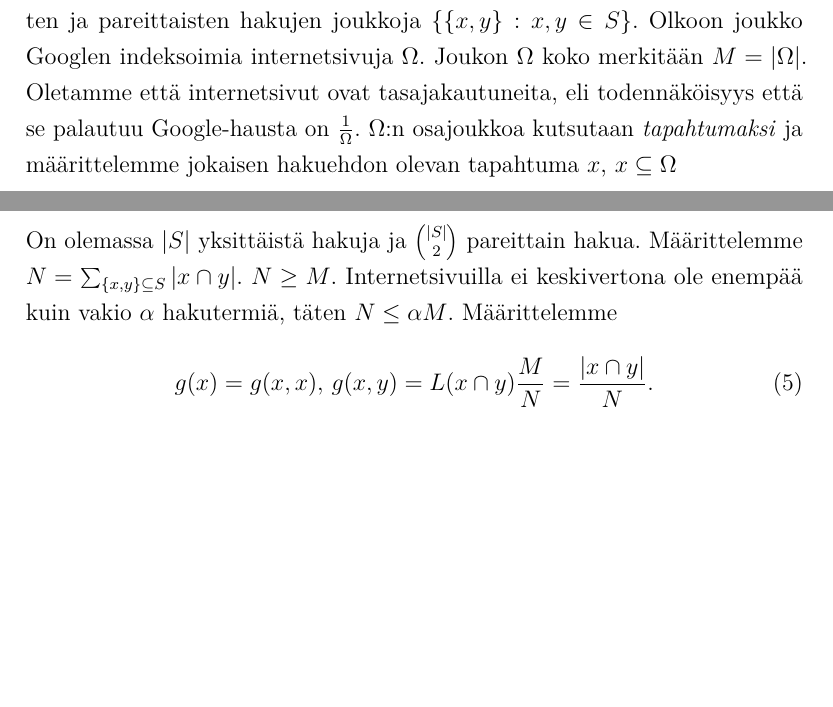
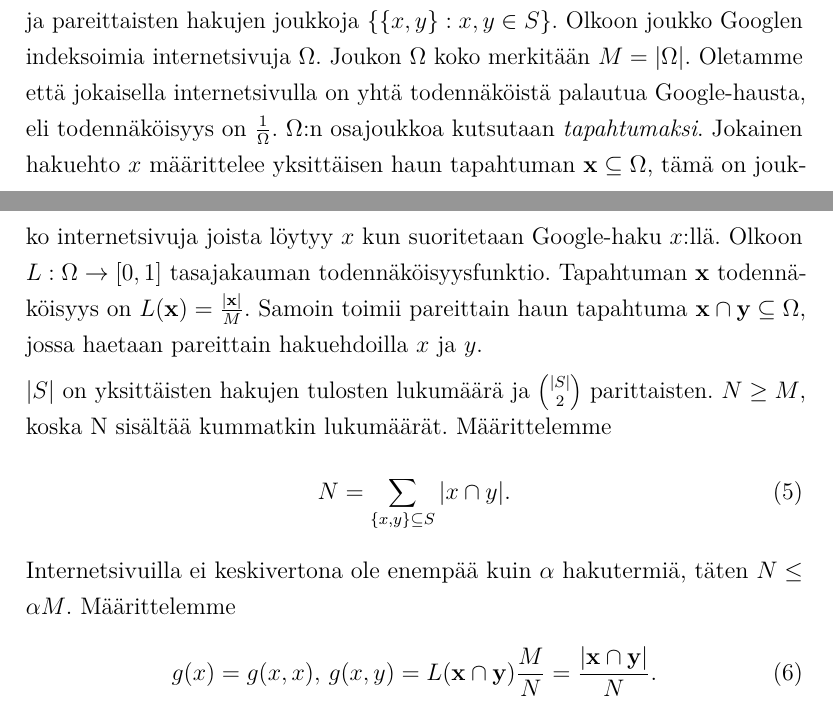
Before and after one commit to deiga/Bachelor-thesis-NCD-2013, a LaTeX document (tutkielma/tutkielma.tex): two parts of pages 15 and 16 of 18, joined at a grey line, cut so that both start at the same text, the shorter picture padded with empty space. The pictures show the PDF file tutkielma/tutkielma.pdf that the author committed with the source.

Commit message:
More power to the GSD

```diff
--- a/tutkielma/tutkielma.tex
+++ b/tutkielma/tutkielma.tex
@@ -438,12 +437,20 @@ Jotta voimme soveltaa tätä ideaalia ja tarkkaa matemaattista teoriaa käytänt
     \subsection{Google-jakauma} % (fold)
     \label{sub:google_jakauma}
       Olkoon yksittäisten Google-hakujen joukko $S$. Jatkossa käytämme yksittäisten ja pareittaisten hakujen joukkoja $\{\{x,y\}:x,y \in S\}$. Olkoon joukko Googlen indeksoimia internetsivuja $\Omega$. Joukon $\Omega$ koko merkitään $M = |\Omega|$.
-      Oletamme että internetsivut ovat tasajakautuneita, eli todennäköisyys että se palautuu Google-hausta on $\frac{1}{\Omega}$. $\Omega$:n osajoukkoa kutsutaan \emph{tapahtumaksi} ja määrittelemme jokaisen hakuehdon olevan tapahtuma $x$, $x \subseteq \Omega$
+      Oletamme että jokaisella internetsivulla on yhtä todennäköistä palautua Google-hausta, eli todennäköisyys on $\frac{1}{\Omega}$. $\Omega$:n osajoukkoa kutsutaan \emph{tapahtumaksi}. Jokainen hakuehto $x$ määrittelee yksittäisen haun tapahtuman $\mathbf{x}\subseteq \Omega$, tämä on joukko internetsivuja joista löytyy $x$ kun suoritetaan Google-haku $x$:llä.
+      Olkoon $L: \Omega \rightarrow [0,1]$ tasajakauman todennäköisyysfunktio. Tapahtuman $\mathbf{x}$ todennäköisyys on $L(\mathbf{x}) = \frac{|\mathbf{x}|}{M}$.
+      Samoin toimii pareittain haun tapahtuma $\mathbf{x}\cap\mathbf{y}\subseteq\Omega$, jossa haetaan pareittain hakuehdoilla $x$ ja $y$.
 
-      On olemassa $|S|$ yksittäistä hakuja ja $\binom{|S|}{2}$  pareittain hakua. Määrittelemme $N = \sum_{\{x,y\} \subseteq S} |x \cap y|$. $N \geq M$. Internetsivuilla ei keskivertona ole enempää kuin vakio $\alpha$ hakutermiä, täten $N \leq \alpha{}M$.
+      $|S|$ on yksittäisten hakujen tulosten lukumäärä ja $\binom{|S|}{2}$ parittaisten.
+      $N \geq M$, koska N sisältää kummatkin lukumäärät.
       Määrittelemme
       \begin{align}
-        g(x) = g(x,x),\, g(x,y) = L(x \cap y)\frac{M}{N} = \frac{|x\cap y|}{N}.
+        N = \sum_{\{x,y\} \subseteq S} |x \cap y|.
+      \end{align}
+      Internetsivuilla ei keskivertona ole enempää kuin $\alpha$ hakutermiä, täten $N \leq \alpha{}M$.
+      Määrittelemme
+      \begin{align}
+        g(x) = g(x,x),\, g(x,y) = L(\mathbf{x} \cap \mathbf{y})\frac{M}{N} = \frac{|\mathbf{x}\cap \mathbf{y}|}{N}.
       \end{align}
     % subsection google_jakauma (end)
 
```
Also changed, not shown: tutkielma/tutkielma.pdf, tutkielma/tutkielma.tex (3 more changed lines).
